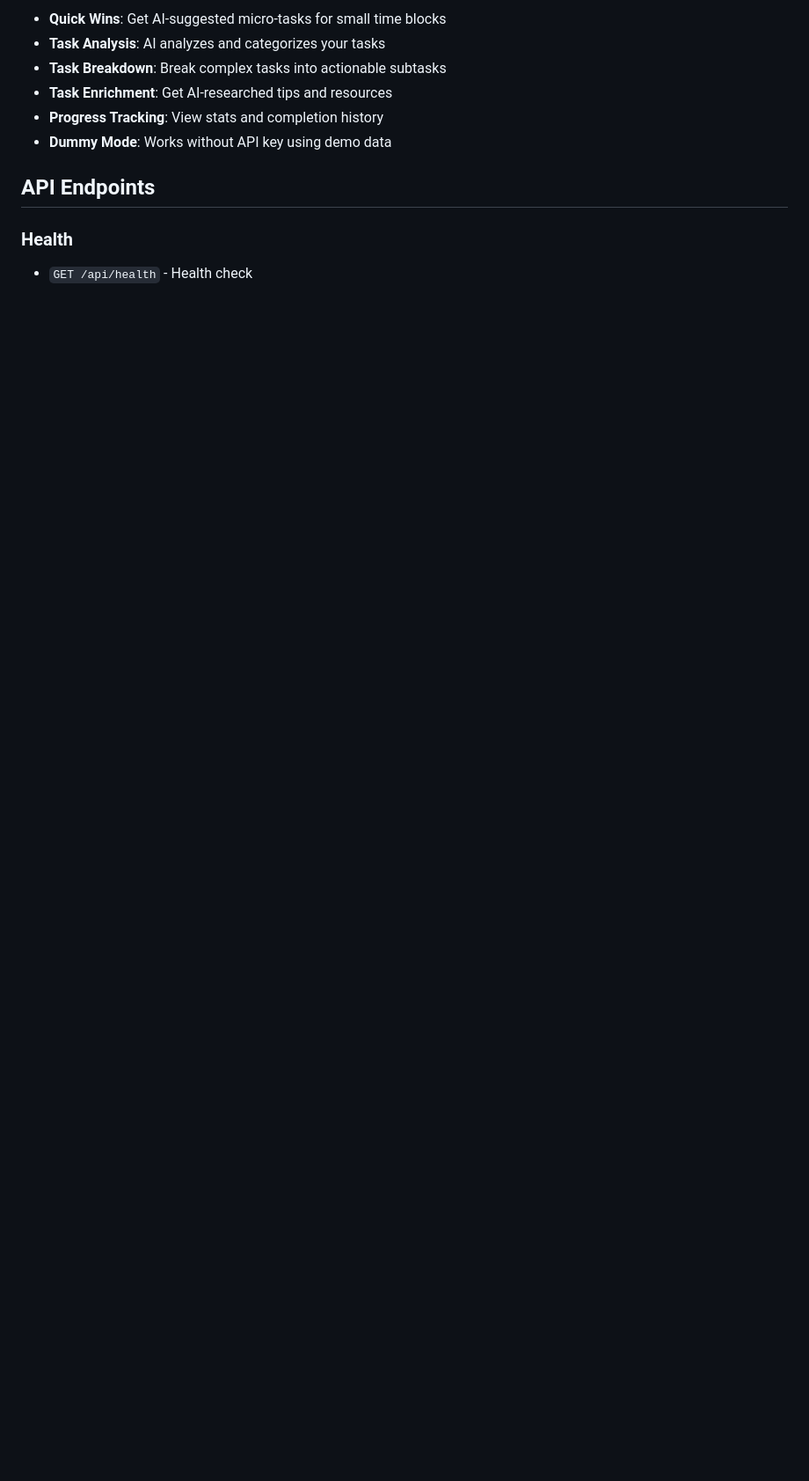
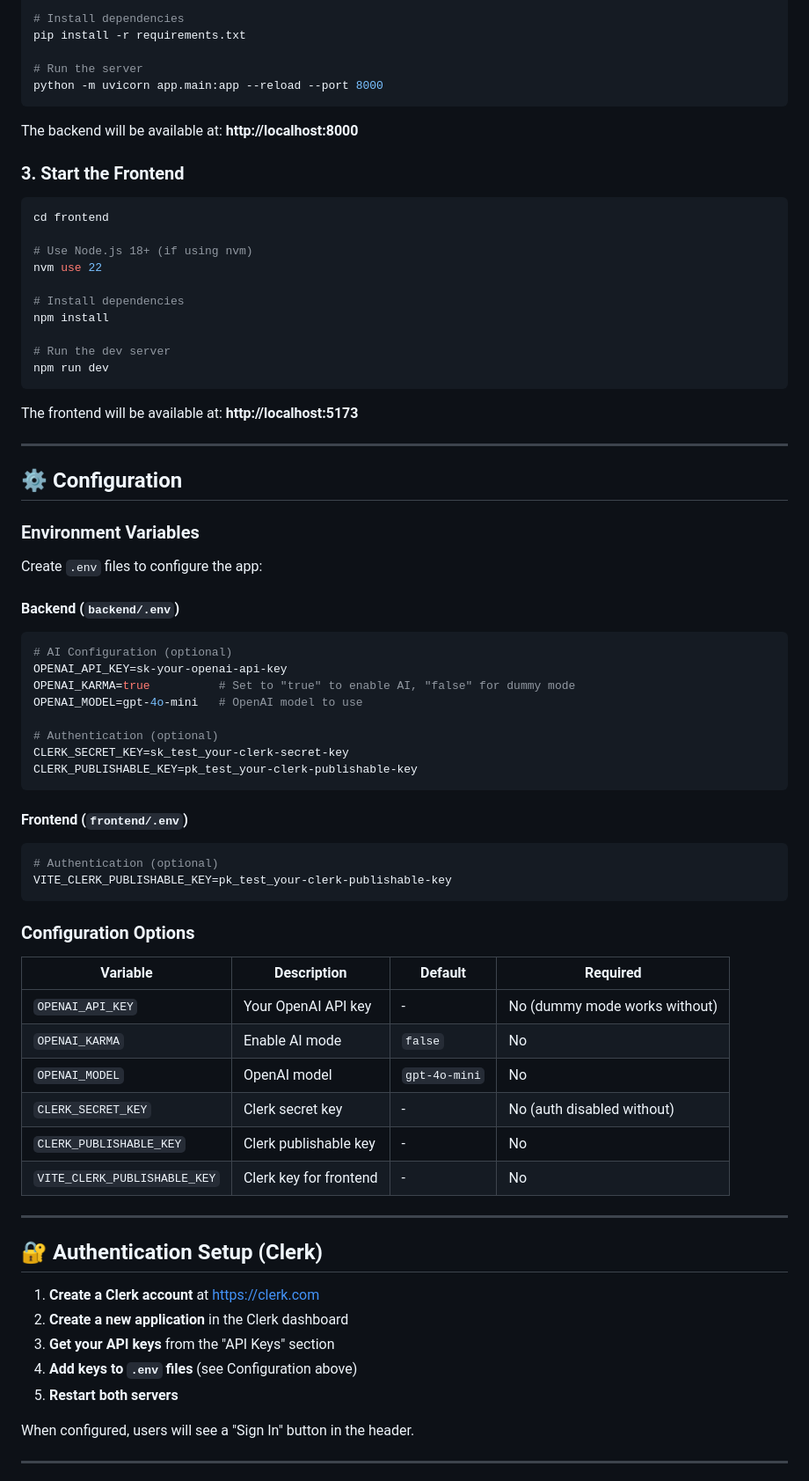
Before and after one commit to saandeep241/karma, a Markdown page: README.md, the part around one of its changes. Shown at 88% size. GitHub-like rendering; blank space fills up the shorter version.

````diff
--- a/README.md
+++ b/README.md
@@ -82,12 +91,80 @@ docker-compose up --build
 
-- **Quick Wins**: Get AI-suggested micro-tasks for small time blocks
-- **Task Analysis**: AI analyzes and categorizes your tasks
-- **Task Breakdown**: Break complex tasks into actionable subtasks
-- **Task Enrichment**: Get AI-researched tips and resources
-- **Progress Tracking**: View stats and completion history
-- **Dummy Mode**: Works without API key using demo data
+# Install dependencies
+pip install -r requirements.txt
 
-## API Endpoints
+# Run the server
+python -m uvicorn app.main:app --reload --port 8000
+```
 
-### Health
-- `GET /api/health` - Health check
+The backend will be available at: **http://localhost:8000**
+
+### 3. Start the Frontend
+
+```bash
+cd frontend
+
+# Use Node.js 18+ (if using nvm)
+nvm use 22
+
+# Install dependencies
+npm install
+
+# Run the dev server
+npm run dev
+```
+
+The frontend will be available at: **http://localhost:5173**
+
+---
+
+## ⚙️ Configuration
+
+### Environment Variables
+
+Create `.env` files to configure the app:
+
+#### Backend (`backend/.env`)
+
+```env
+# AI Configuration (optional)
+OPENAI_API_KEY=sk-your-openai-api-key
+OPENAI_KARMA=true          # Set to "true" to enable AI, "false" for dummy mode
+OPENAI_MODEL=gpt-4o-mini   # OpenAI model to use
+
+# Authentication (optional)
+CLERK_SECRET_KEY=sk_test_your-clerk-secret-key
+CLERK_PUBLISHABLE_KEY=pk_test_your-clerk-publishable-key
+```
+
+#### Frontend (`frontend/.env`)
+
+```env
+# Authentication (optional)
+VITE_CLERK_PUBLISHABLE_KEY=pk_test_your-clerk-publishable-key
+```
+
+### Configuration Options
+
+| Variable | Description | Default | Required |
+|----------|-------------|---------|----------|
+| `OPENAI_API_KEY` | Your OpenAI API key | - | No (dummy mode works without) |
+| `OPENAI_KARMA` | Enable AI mode | `false` | No |
+| `OPENAI_MODEL` | OpenAI model | `gpt-4o-mini` | No |
+| `CLERK_SECRET_KEY` | Clerk secret key | - | No (auth disabled without) |
+| `CLERK_PUBLISHABLE_KEY` | Clerk publishable key | - | No |
+| `VITE_CLERK_PUBLISHABLE_KEY` | Clerk key for frontend | - | No |
+
+---
+
+## 🔐 Authentication Setup (Clerk)
+
+1. **Create a Clerk account** at https://clerk.com
+2. **Create a new application** in the Clerk dashboard
+3. **Get your API keys** from the "API Keys" section
+4. **Add keys to `.env` files** (see Configuration above)
+5. **Restart both servers**
+
+When configured, users will see a "Sign In" button in the header.
+
+---
+
````
Also changed, not shown: other parts of README.md (+187 -81 lines).
